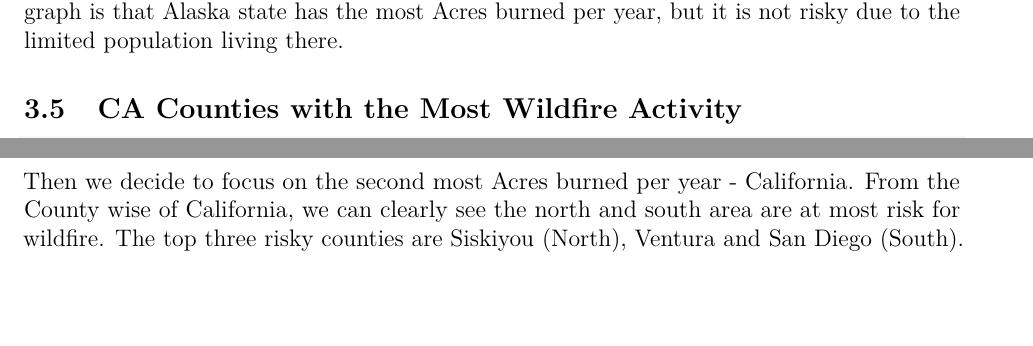
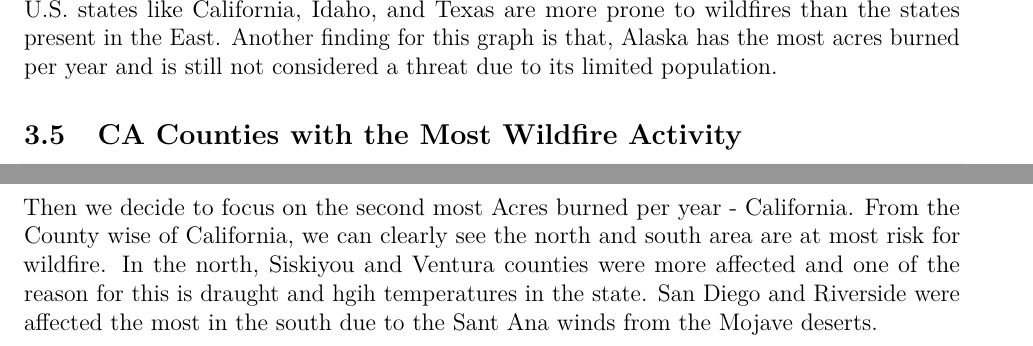
Before and after one commit to Firewatch-DTSC5301/wildfire, an R Markdown document (firewatch.Rmd): two parts of pages 10 and 11 of 17, joined at a grey line, cut at the place of the change, the shorter picture padded with empty space. Rendered offline with R 4.5, knitr and Pandoc, then LaTeX, with nearby package versions; some code elsewhere in the file could not run offline.

Commit message:
Update firewatch.Rmd
Changed the explanation for the maps. Need to generate a pdf.

````diff
--- a/firewatch.Rmd
+++ b/firewatch.Rmd
@@ -250,7 +250,7 @@ plot_usmap(data = fires_6, values = "total",
         legend.text = element_text(size=16),
         plot.caption = element_text(size=20))
 ```
-We plot a U.S. map along with the acres burned per year. The Western U.S. is relatively riskier for wildfires such as California, Idaho, and Texas. Another findings for this graph is that Alaska state has the most Acres burned per year, but it is not risky due to the limited population living there.
+We plot a U.S. map along with the acres burned per year and realise that the Western U.S. states like California, Idaho, and Texas are more prone to wildfires than the states present in the East. Another finding for this graph is that, Alaska has the most acres burned per year and is still not considered a threat due to its limited population.
 
 
 CA Counties with the Most Wildfire Activity
@@ -273,7 +273,7 @@ plot_usmap(data = fires_7, values = "total", "counties",
         plot.caption = element_text(size=22))
 ```
 
-Then we decide to focus on the second most Acres burned per year - California. From the County wise of California, we can clearly see the north and south area are at most risk for wildfire. The top three risky counties are Siskiyou (North), Ventura and San Diego (South).
+Then we decide to focus on the second most Acres burned per year - California. From the County wise of California, we can clearly see the north and south area are at most risk for wildfire. In the north, Siskiyou and Ventura counties were more affected and one of the reason for this is draught and hgih temperatures in the state. San Diego and Riverside were affected the most in the south due to the Sant Ana winds from the Mojave deserts.
 
 \newpage
 
````
